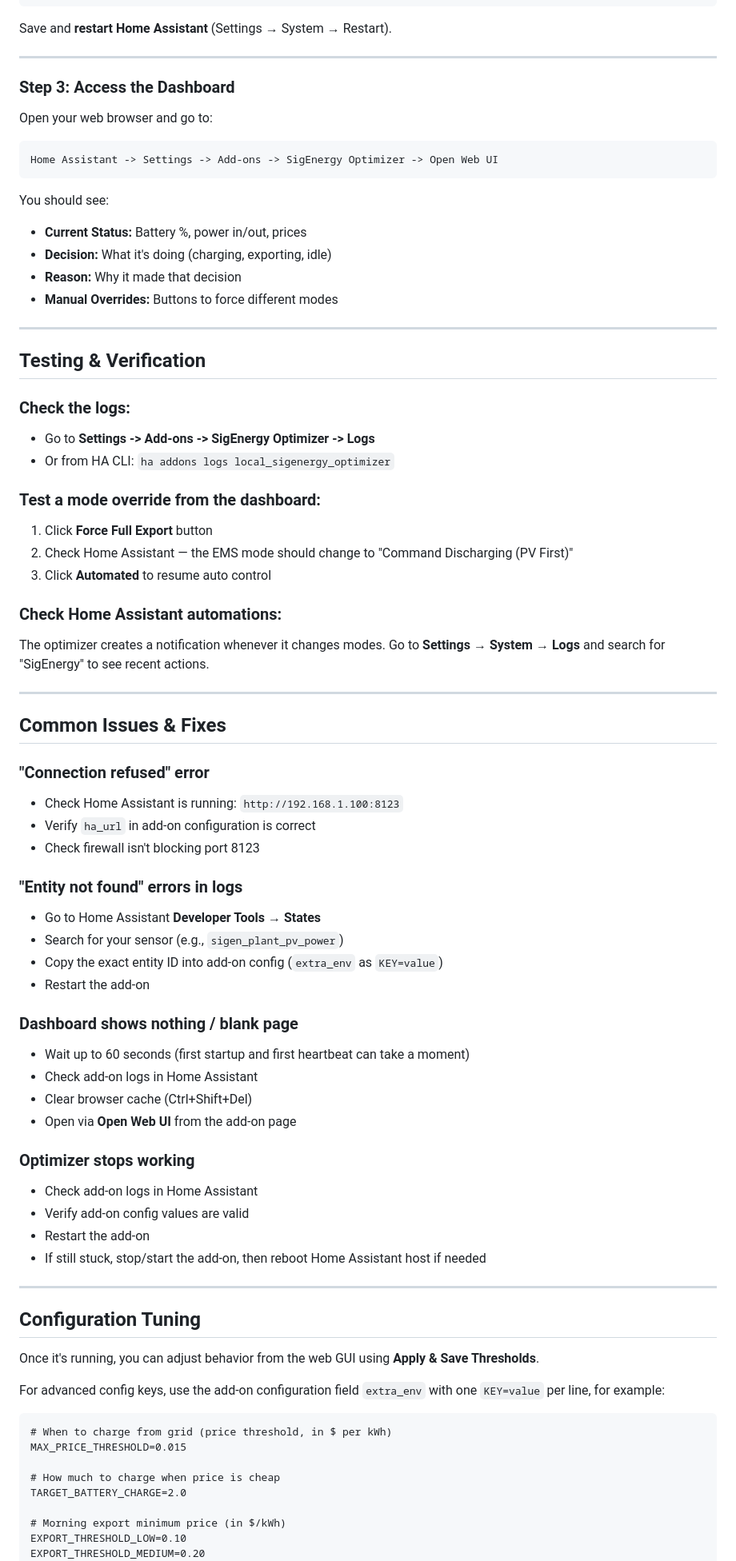
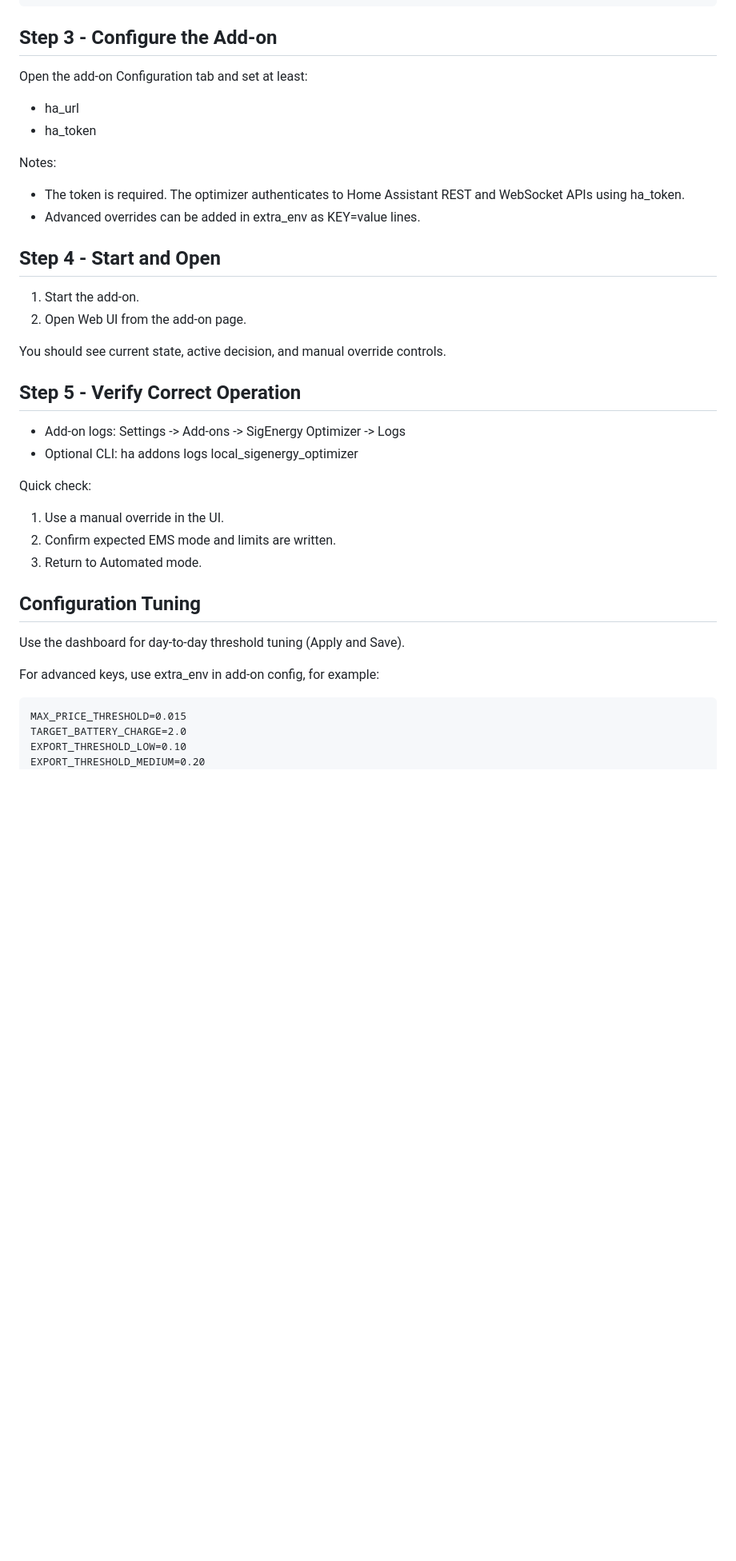
Before and after one commit to Belot77/sigenergy-optimizer, a Markdown page: README.md, the part around one of its changes. Shown at 80% size. Rendered like a GitHub page; blank space fills up the shorter version.

````diff
--- a/README.md
+++ b/README.md
@@ -141,82 +109,43 @@ input_select:
     initial: Automated
 ```
 
-Save and **restart Home Assistant** (Settings → System → Restart).
+## Step 3 - Configure the Add-on
 
----
+Open the add-on Configuration tab and set at least:
 
-### Step 3: Access the Dashboard
+- ha_url
+- ha_token
 
-Open your web browser and go to:
-```
-Home Assistant -> Settings -> Add-ons -> SigEnergy Optimizer -> Open Web UI
-```
+Notes:
+- The token is required. The optimizer authenticates to Home Assistant REST and WebSocket APIs using ha_token.
+- Advanced overrides can be added in extra_env as KEY=value lines.
 
-You should see:
-- **Current Status:** Battery %, power in/out, prices
-- **Decision:** What it's doing (charging, exporting, idle)
-- **Reason:** Why it made that decision
-- **Manual Overrides:** Buttons to force different modes
+## Step 4 - Start and Open
 
----
+1. Start the add-on.
+2. Open Web UI from the add-on page.
 
-## Testing & Verification
+You should see current state, active decision, and manual override controls.
 
-### Check the logs:
-- Go to **Settings -> Add-ons -> SigEnergy Optimizer -> Logs**
-- Or from HA CLI: `ha addons logs local_sigenergy_optimizer`
+## Step 5 - Verify Correct Operation
 
-### Test a mode override from the dashboard:
-1. Click **Force Full Export** button
-2. Check Home Assistant — the EMS mode should change to "Command Discharging (PV First)"
-3. Click **Automated** to resume auto control
+- Add-on logs: Settings -> Add-ons -> SigEnergy Optimizer -> Logs
+- Optional CLI: ha addons logs local_sigenergy_optimizer
 
-### Check Home Assistant automations:
-The optimizer creates a notification whenever it changes modes. Go to **Settings → System → Logs** and search for "SigEnergy" to see recent actions.
-
----
-
-## Common Issues & Fixes
-
-### "Connection refused" error
-- Check Home Assistant is running: `http://192.168.1.100:8123`
-- Verify `ha_url` in add-on configuration is correct
-- Check firewall isn't blocking port 8123
-
-### "Entity not found" errors in logs
-- Go to Home Assistant **Developer Tools → States**
-- Search for your sensor (e.g., `sigen_plant_pv_power`)
-- Copy the exact entity ID into add-on config (`extra_env` as `KEY=value`)
-- Restart the add-on
-
-### Dashboard shows nothing / blank page
-- Wait up to 60 seconds (first startup and first heartbeat can take a moment)
-- Check add-on logs in Home Assistant
-- Clear browser cache (Ctrl+Shift+Del)
-- Open via **Open Web UI** from the add-on page
-
-### Optimizer stops working
-- Check add-on logs in Home Assistant
-- Verify add-on config values are valid
-- Restart the add-on
-- If still stuck, stop/start the add-on, then reboot Home Assistant host if needed
-
----
+Quick check:
+1. Use a manual override in the UI.
+2. Confirm expected EMS mode and limits are written.
+3. Return to Automated mode.
 
 ## Configuration Tuning
 
-Once it's running, you can adjust behavior from the web GUI using **Apply & Save Thresholds**.
+Use the dashboard for day-to-day threshold tuning (Apply and Save).
 
-For advanced config keys, use the add-on configuration field `extra_env` with one `KEY=value` per line, for example:
+For advanced keys, use extra_env in add-on config, for example:
 
-```
-# When to charge from grid (price threshold, in $ per kWh)
+```text
 MAX_PRICE_THRESHOLD=0.015
-
-# How much to charge when price is cheap
 TARGET_BATTERY_CHARGE=2.0
-
-# Morning export minimum price (in $/kWh)
 EXPORT_THRESHOLD_LOW=0.10
 EXPORT_THRESHOLD_MEDIUM=0.20
 EXPORT_THRESHOLD_HIGH=1.00
````
Also changed, not shown: other parts of README.md (+66 -125 lines).
